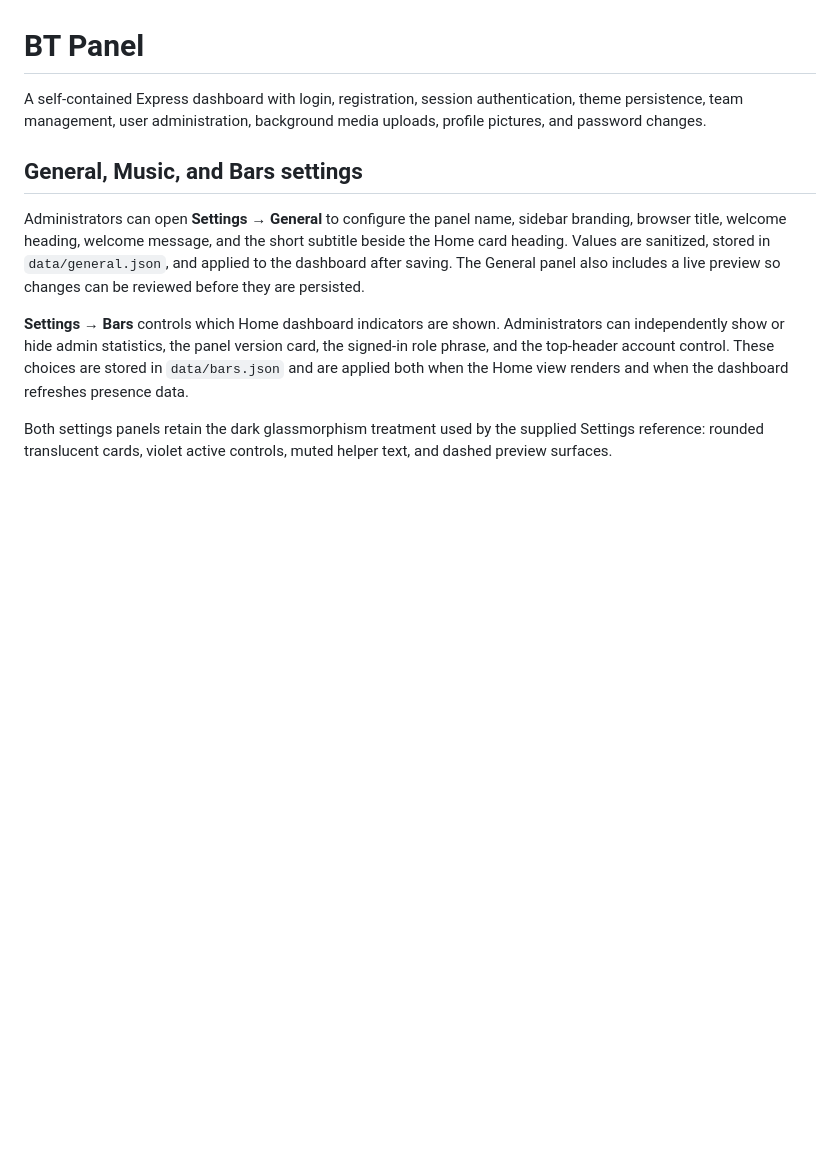
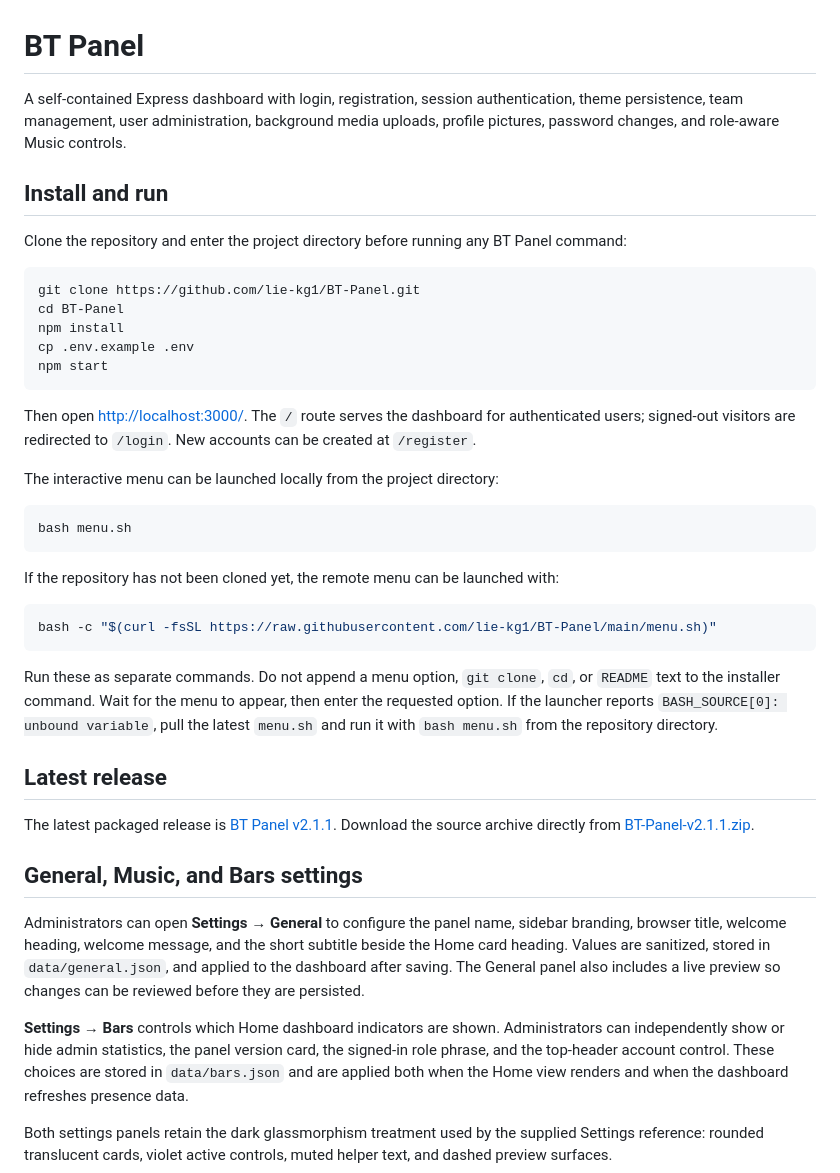
Before and after one commit to lie-kg1/BT-Panel, a Markdown page: README.md, the part around one of its changes. Rendered like a GitHub page; blank space fills up the shorter version.

Commit message:
Update README with installation and menu commands

````diff
--- a/README.md
+++ b/README.md
@@ -1,6 +1,38 @@
 # BT Panel
 
-A self-contained Express dashboard with login, registration, session authentication, theme persistence, team management, user administration, background media uploads, profile pictures, and password changes.
+A self-contained Express dashboard with login, registration, session authentication, theme persistence, team management, user administration, background media uploads, profile pictures, password changes, and role-aware Music controls.
+
+## Install and run
+
+Clone the repository and enter the project directory before running any BT Panel command:
+
+```bash
+git clone https://github.com/lie-kg1/BT-Panel.git
+cd BT-Panel
+npm install
+cp .env.example .env
+npm start
+```
+
+Then open <http://localhost:3000/>. The `/` route serves the dashboard for authenticated users; signed-out visitors are redirected to `/login`. New accounts can be created at `/register`.
+
+The interactive menu can be launched locally from the project directory:
+
+```bash
+bash menu.sh
+```
+
+If the repository has not been cloned yet, the remote menu can be launched with:
+
+```bash
+bash -c "$(curl -fsSL https://raw.githubusercontent.com/lie-kg1/BT-Panel/main/menu.sh)"
+```
+
+Run these as separate commands. Do not append a menu option, `git clone`, `cd`, or `README` text to the installer command. Wait for the menu to appear, then enter the requested option. If the launcher reports `BASH_SOURCE[0]: unbound variable`, pull the latest `menu.sh` and run it with `bash menu.sh` from the repository directory.
+
+## Latest release
+
+The latest packaged release is [BT Panel v2.1.1](https://github.com/lie-kg1/BT-Panel/releases/tag/v2.1.1). Download the source archive directly from [BT-Panel-v2.1.1.zip](https://github.com/lie-kg1/BT-Panel/releases/download/v2.1.1/BT-Panel-v2.1.1.zip).
 
 ## General, Music, and Bars settings
 
````
Also changed, not shown: other parts of README.md (+7 -9 lines).
